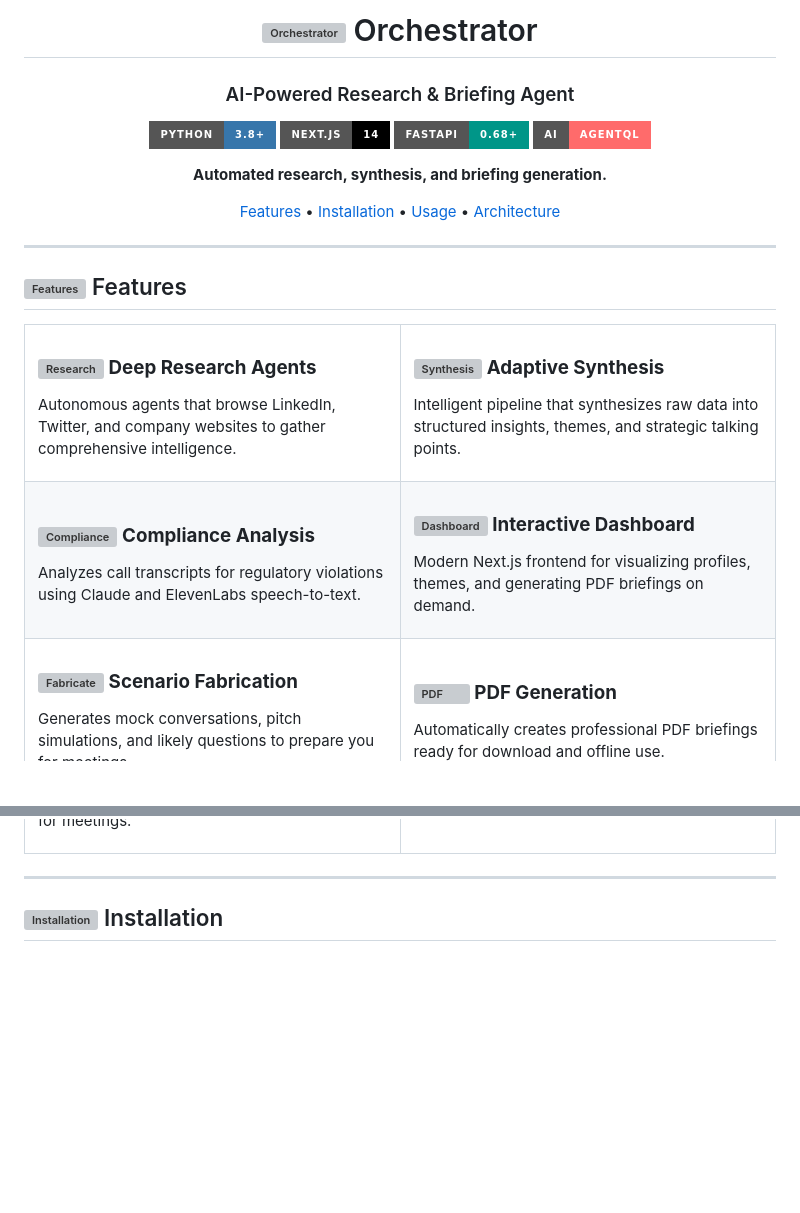
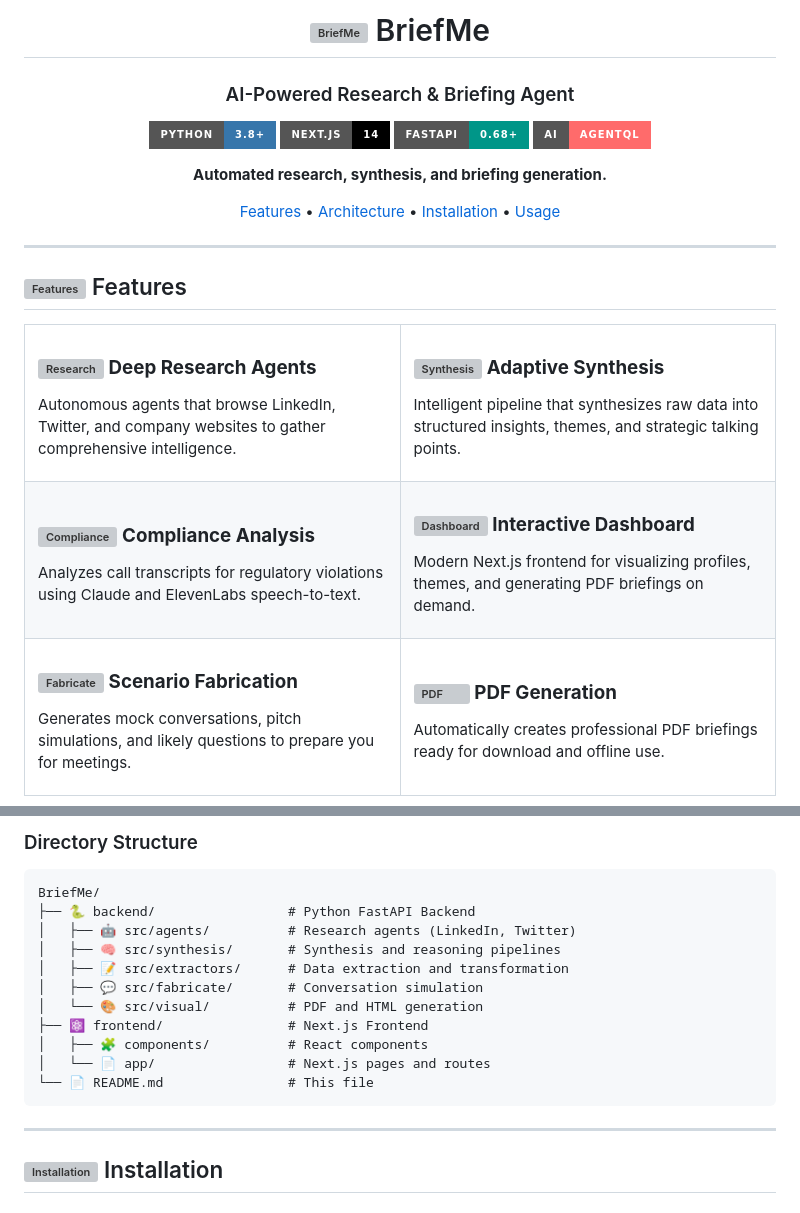
Before and after one commit to sreeprasad/september, a Markdown page: README.md, 2 parts joined by grey strips. GitHub-like rendering; badges without logos; blank space fills up the shorter version; grey boxes are pictures that could not be loaded.

Commit message:
Enhance README.md with BriefMe branding, icons, and architecture diagram

````diff
--- a/README.md
+++ b/README.md
@@ -1,6 +1,6 @@
 <div align="center">
 
-# <img src="https://img.icons8.com/?size=48&id=83219&format=png" alt="Orchestrator" width="40"/> Orchestrator
+# <img src="https://img.icons8.com/?id=pKq5yp4WmXN0&format=png&size=48" alt="BriefMe" width="40"/> BriefMe
 
 ### AI-Powered Research & Briefing Agent
 
@@ -17,9 +17,9 @@
 
 <p align="center">
   <a href="#-features">Features</a> •
+  <a href="#-architecture">Architecture</a> •
   <a href="#-installation">Installation</a> •
-  <a href="#-usage">Usage</a> •
-  <a href="#-architecture">Architecture</a>
+  <a href="#-usage">Usage</a>
 </p>
 
 ---
@@ -75,3 +109,20 @@ Automatically creates professional PDF briefings ready for download and offline
+</div>
+
+### Directory Structure
+
+```
+BriefMe/
+├── 🐍 backend/                 # Python FastAPI Backend
+│   ├── 🤖 src/agents/          # Research agents (LinkedIn, Twitter)
+│   ├── 🧠 src/synthesis/       # Synthesis and reasoning pipelines
+│   ├── 📝 src/extractors/      # Data extraction and transformation
+│   ├── 💬 src/fabricate/       # Conversation simulation
+│   └── 🎨 src/visual/          # PDF and HTML generation
+├── ⚛️ frontend/                # Next.js Frontend
+│   ├── 🧩 components/          # React components
+│   └── 📄 app/                 # Next.js pages and routes
+└── 📄 README.md                # This file
+```
 
 ---
 
````
Also changed, not shown: other parts of README.md (+43 -27 lines).
